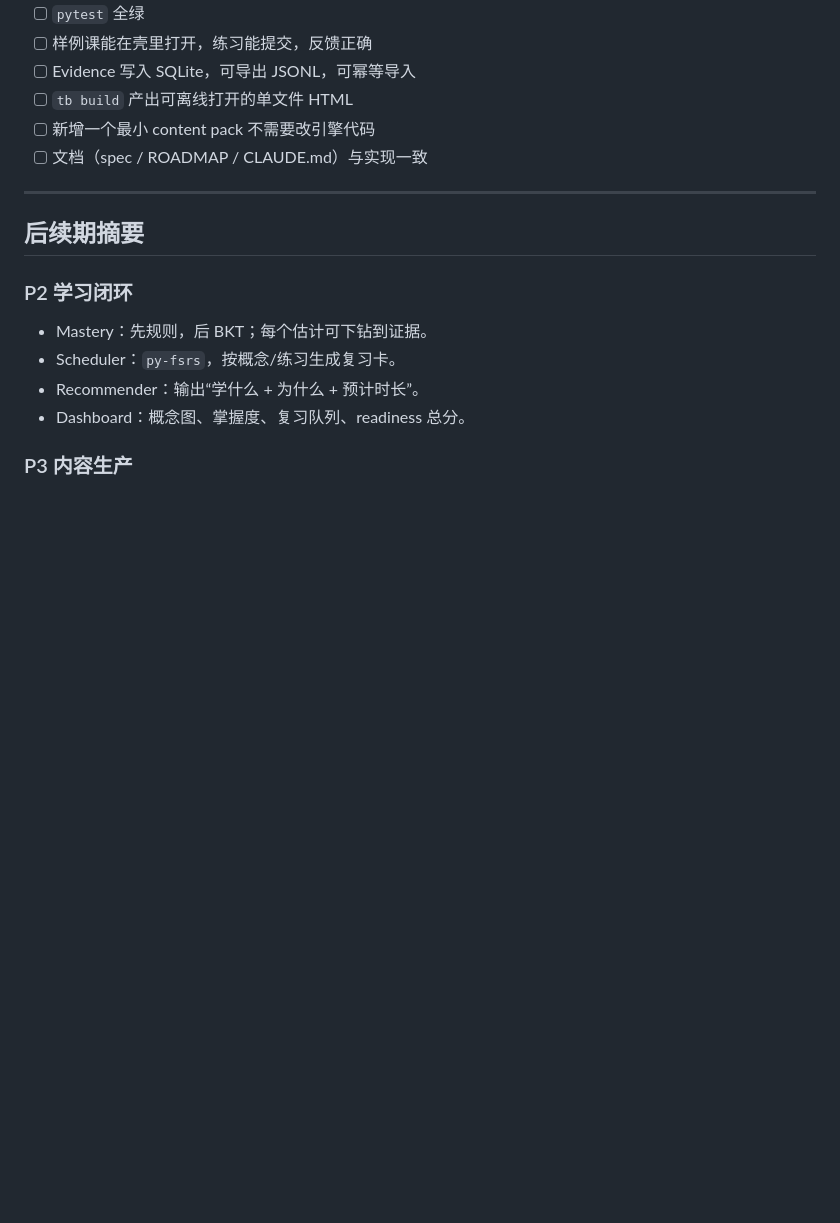
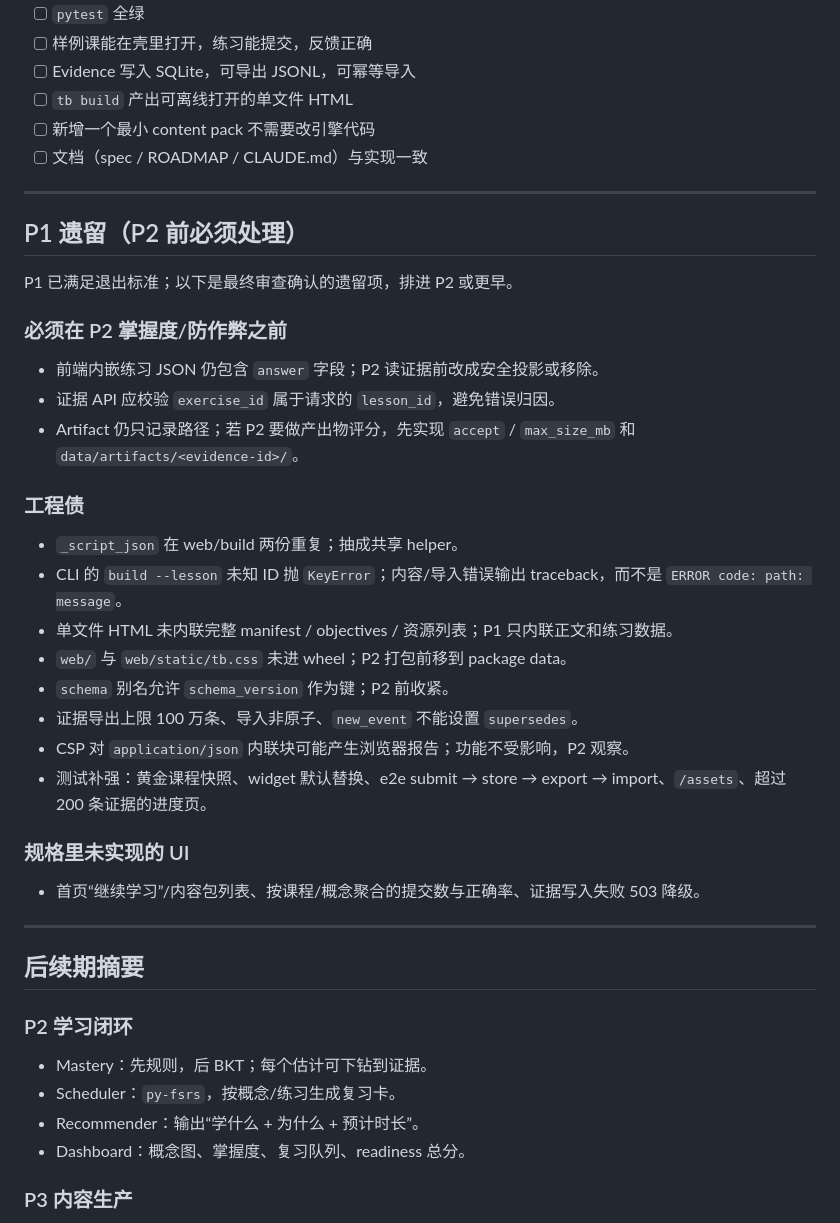
Before and after one commit to daoyuzuo/learning-robot, a Markdown page: docs/ROADMAP.md, the part around the change. Drawn GitHub-style; blank space fills up the shorter version.

Commit message:
docs: record P1 carry-forward backlog

```diff
--- a/docs/ROADMAP.md
+++ b/docs/ROADMAP.md
@@ -110,6 +110,33 @@ Readiness → Module → Concept → Evidence → Exercise / Lesson / Resource
 
 ---
 
+## P1 遗留（P2 前必须处理）
+
+P1 已满足退出标准；以下是最终审查确认的遗留项，排进 P2 或更早。
+
+### 必须在 P2 掌握度/防作弊之前
+
+- 前端内嵌练习 JSON 仍包含 `answer` 字段；P2 读证据前改成安全投影或移除。
+- 证据 API 应校验 `exercise_id` 属于请求的 `lesson_id`，避免错误归因。
+- Artifact 仍只记录路径；若 P2 要做产出物评分，先实现 `accept` / `max_size_mb` 和 `data/artifacts/<evidence-id>/`。
+
+### 工程债
+
+- `_script_json` 在 web/build 两份重复；抽成共享 helper。
+- CLI 的 `build --lesson` 未知 ID 抛 `KeyError`；内容/导入错误输出 traceback，而不是 `ERROR code: path: message`。
+- 单文件 HTML 未内联完整 manifest / objectives / 资源列表；P1 只内联正文和练习数据。
+- `web/` 与 `web/static/tb.css` 未进 wheel；P2 打包前移到 package data。
+- `schema` 别名允许 `schema_version` 作为键；P2 前收紧。
+- 证据导出上限 100 万条、导入非原子、`new_event` 不能设置 `supersedes`。
+- CSP 对 `application/json` 内联块可能产生浏览器报告；功能不受影响，P2 观察。
+- 测试补强：黄金课程快照、widget 默认替换、e2e submit → store → export → import、`/assets`、超过 200 条证据的进度页。
+
+### 规格里未实现的 UI
+
+- 首页“继续学习”/内容包列表、按课程/概念聚合的提交数与正确率、证据写入失败 503 降级。
+
+---
+
 ## 后续期摘要
 
 ### P2 学习闭环
```
